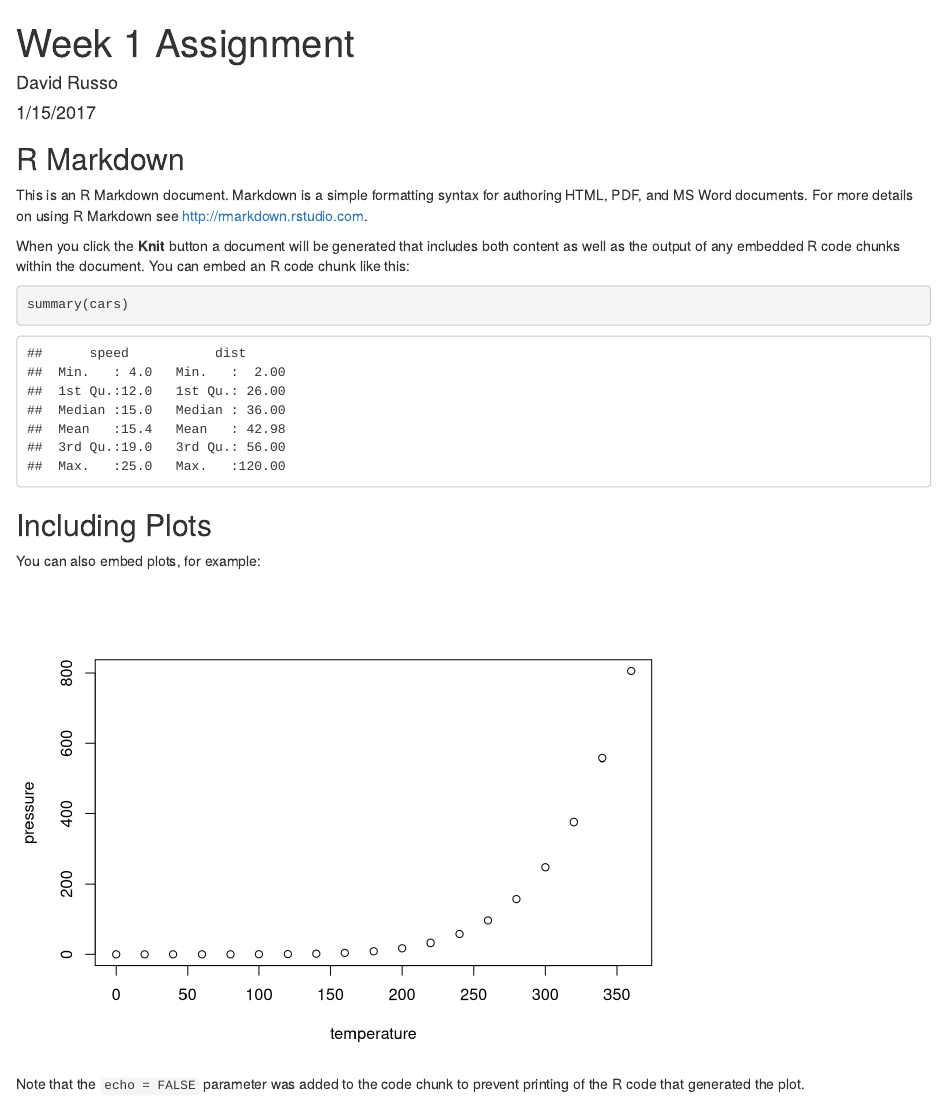
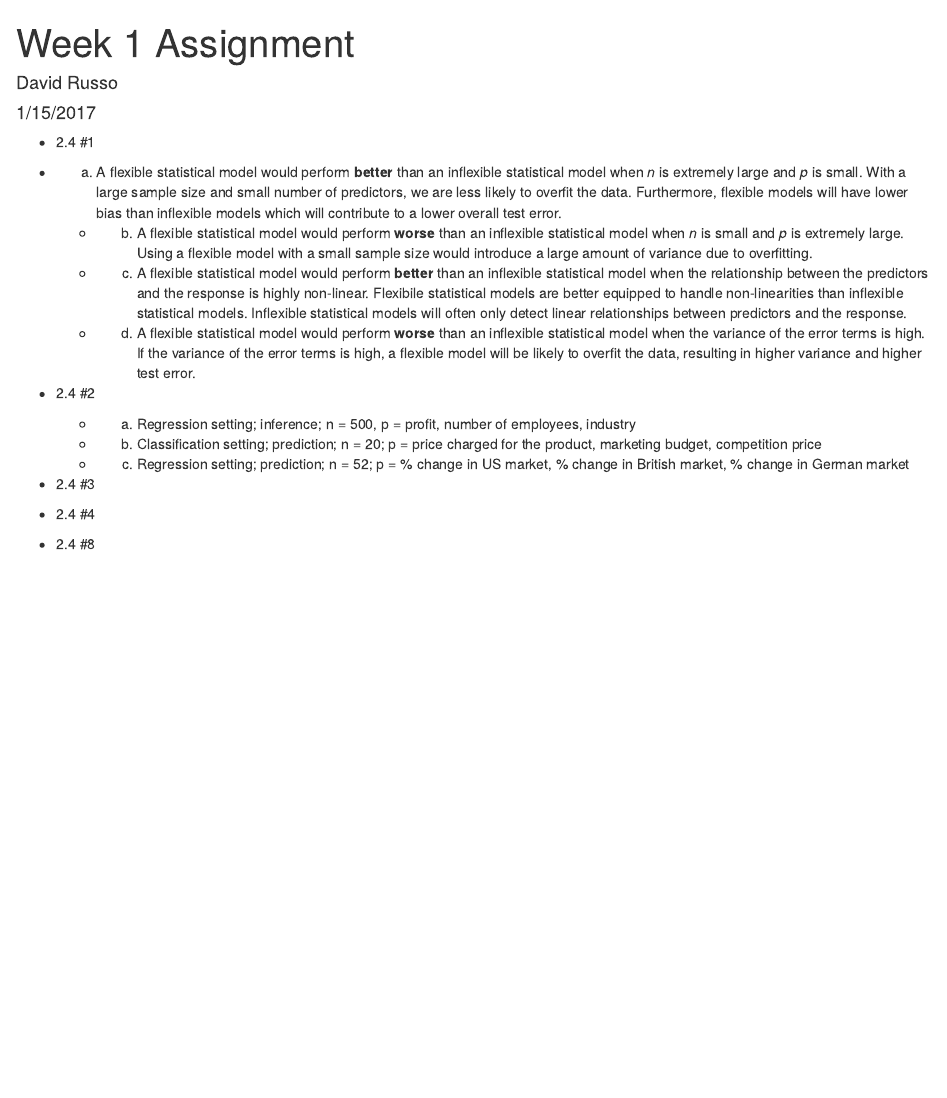
Before and after one commit to davidluizrusso/davidluizrusso-CMU-Applied-Data-Analysis-W17, an R Markdown document (Assignments/Week 1 Assignment.Rmd): the page in a window 1100 px wide, from its top. Rendered offline with R 4.5, knitr and Pandoc, with nearby package versions; drawn as R Markdown's standard HTML page in place of the format the file asks for.

Commit message:
Completed some of the Week 1 assignments

````diff
--- a/Assignments/Week 1 Assignment.Rmd
+++ b/Assignments/Week 1 Assignment.Rmd
@@ -5,26 +5,26 @@ date: "1/15/2017"
 output: word_document
 ---
 
-```{r setup, include=FALSE}
-knitr::opts_chunk$set(echo = TRUE)
-```
+* 2.4 #1
 
-## R Markdown
++ a. A flexible statistical model would perform           **better** than an inflexible statistical model when    *n* is extremely large and *p* is small. With a large   sample size and small number of predictors, we are less likely to overfit the data. Furthermore, flexible models will have lower bias than inflexible models which will contribute to a lower overall test error.
 
-This is an R Markdown document. Markdown is a simple formatting syntax for authoring HTML, PDF, and MS Word documents. For more details on using R Markdown see <http://rmarkdown.rstudio.com>.
+  + b. A flexible statistical model would perform           **worse** than an inflexible statistical model when     *n* is small and *p* is extremely large. Using a flexible model with a small sample size would introduce a large amount of variance due to overfitting.
 
-When you click the **Knit** button a document will be generated that includes both content as well as the output of any embedded R code chunks within the document. You can embed an R code chunk like this:
+  + c. A flexible statistical model would perform           **better** than an inflexible statistical model when the relationship between the predictors and the response is highly non-linear. Flexibile statistical models are better equipped to handle non-linearities than inflexible statistical models. Inflexible statistical models will often only detect linear relationships between predictors and the response.
 
-```{r cars}
-summary(cars)
-```
+  + d. A flexible statistical model would perform           **worse** than an inflexible statistical model when the variance of the error terms is high. If the variance of the error terms is high, a flexible model will be likely to overfit the data, resulting in higher variance and higher test error.
 
-## Including Plots
+* 2.4 #2
 
-You can also embed plots, for example:
+  + a. Regression setting; inference; n = 500, p = profit, number of employees, industry
 
-```{r pressure, echo=FALSE}
-plot(pressure)
-```
+  + b. Classification setting; prediction; n = 20; p = price charged for the product, marketing budget, competition price
 
-Note that the `echo = FALSE` parameter was added to the code chunk to prevent printing of the R code that generated the plot.
+  + c. Regression setting; prediction; n = 52; p = % change in US market, % change in British market, % change in German market
+
+* 2.4 #3
+
+* 2.4 #4
+
+* 2.4 #8
````
Also changed, not shown: 3 other files.
